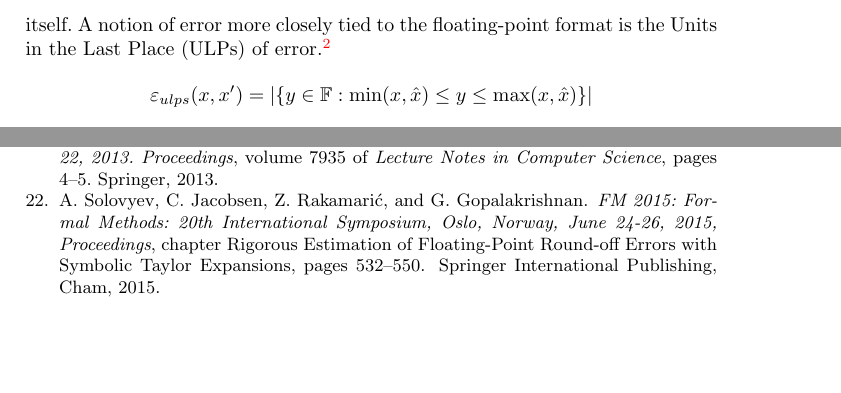
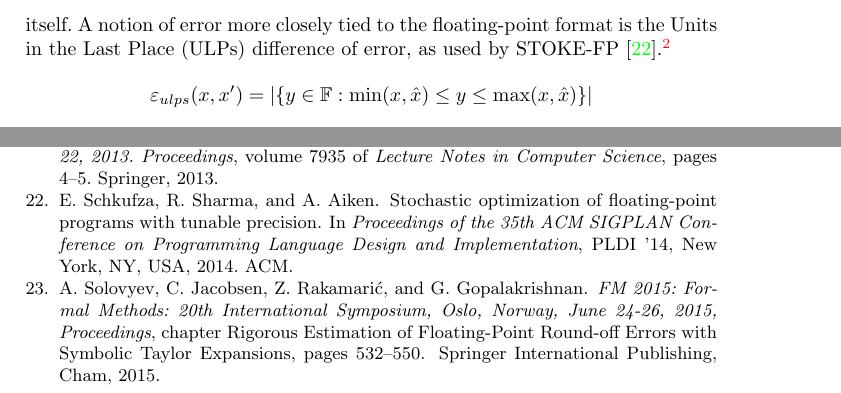
Before and after one commit to FPBench/FPBench, a LaTeX thesis (papers/nsv16/main.tex, which reads papers/nsv16/fpbench.bib, papers/nsv16/measure.tex): two parts of pages 6 and 14 of 14 before the commit and two parts of pages 6 and 14 of 15 after it, joined at a grey line, cut so that both start at the same text, the shorter picture padded with empty space. Compiled offline with pdfLaTeX.

Commit message:
Cite Stoke about ULPs

```diff
--- a/papers/nsv16/fpbench.bib
+++ b/papers/nsv16/fpbench.bib
@@ -407,0 +397,6 @@ note = {\url{www.SMT-LIB.org}}
+ booktitle = {Proceedings of the 35th ACM SIGPLAN Conference on Programming Language Design and Implementation},
+ series = {PLDI '14},
+ year = {2014},
+ publisher = {ACM},
+ address = {New York, NY, USA},
+}
--- a/papers/nsv16/measure.tex
+++ b/papers/nsv16/measure.tex
@@ -38,7 +38,8 @@ Relative error scales with the quantity being measured,
   and thus makes sense for measuring both large and small numbers,
   much like the floating-point format itself.
 A notion of error more closely tied to the floating-point format
-  is the Units in the Last Place (ULPs) of error.%
+  is the Units in the Last Place (ULPs) difference of error,
+  as used by STOKE-FP~\cite{stoke-fp}.%
 \footnote{We are using $|S|$ to denote the number of elements in a set $S$}
 \[
 \varepsilon_{ulps}(x, x') = |\{ y \in \mathbb{F} : \min(x, \hat x) \le y \le \max(x, \hat x)
```
Also changed, not shown: papers/nsv16/fpbench.bib (21 more changed lines).
